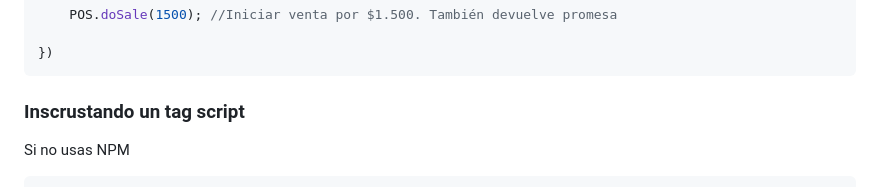
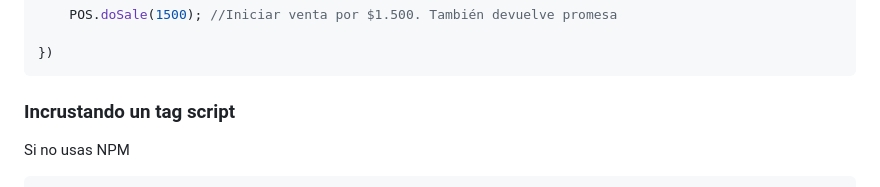
Before and after one commit to TransbankDevelopers/transbank-pos-sdk-web-js, a Markdown page: README.md, the part around the change. Drawn GitHub-style.

Commit message:
docs: fix typo in readme

````diff
--- a/README.md
+++ b/README.md
@@ -32,7 +32,7 @@ POS.connect(ports).then(() => {
 })
 ```
 
-### Inscrustando un tag script
+### Incrustando un tag script
 Si no usas NPM
 ```html
 <script src="https://unpkg.com/transbank-pos-sdk-web@2/dist/pos.js"></script>
````
